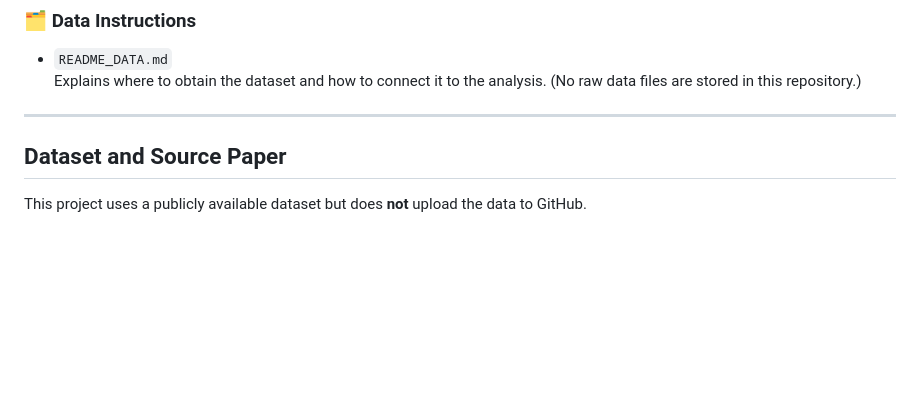
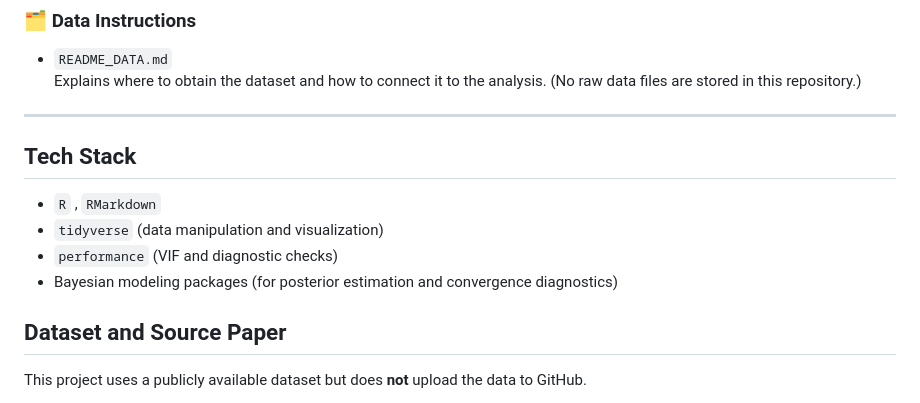
Before and after one commit to AshishRChaudhary/tweet-sentiment-nhst-vs-bayesian, a Markdown page: README.md, the part around the change. Drawn GitHub-style; blank space fills up the shorter version.

Commit message:
Add Tech Stack section to README
Added a section detailing the tech stack used in the project.

```diff
--- a/README.md
+++ b/README.md
@@ -31,6 +31,13 @@ The project investigates whether **tweet metadata** (e.g., word count, hashtags,
   (No raw data files are stored in this repository.)
 
 ---
+
+## Tech Stack
+
+- `R` , `RMarkdown`
+- `tidyverse` (data manipulation and visualization)
+- `performance` (VIF and diagnostic checks)
+- Bayesian modeling packages (for posterior estimation and convergence diagnostics)
 
 ## Dataset and Source Paper
 
```
